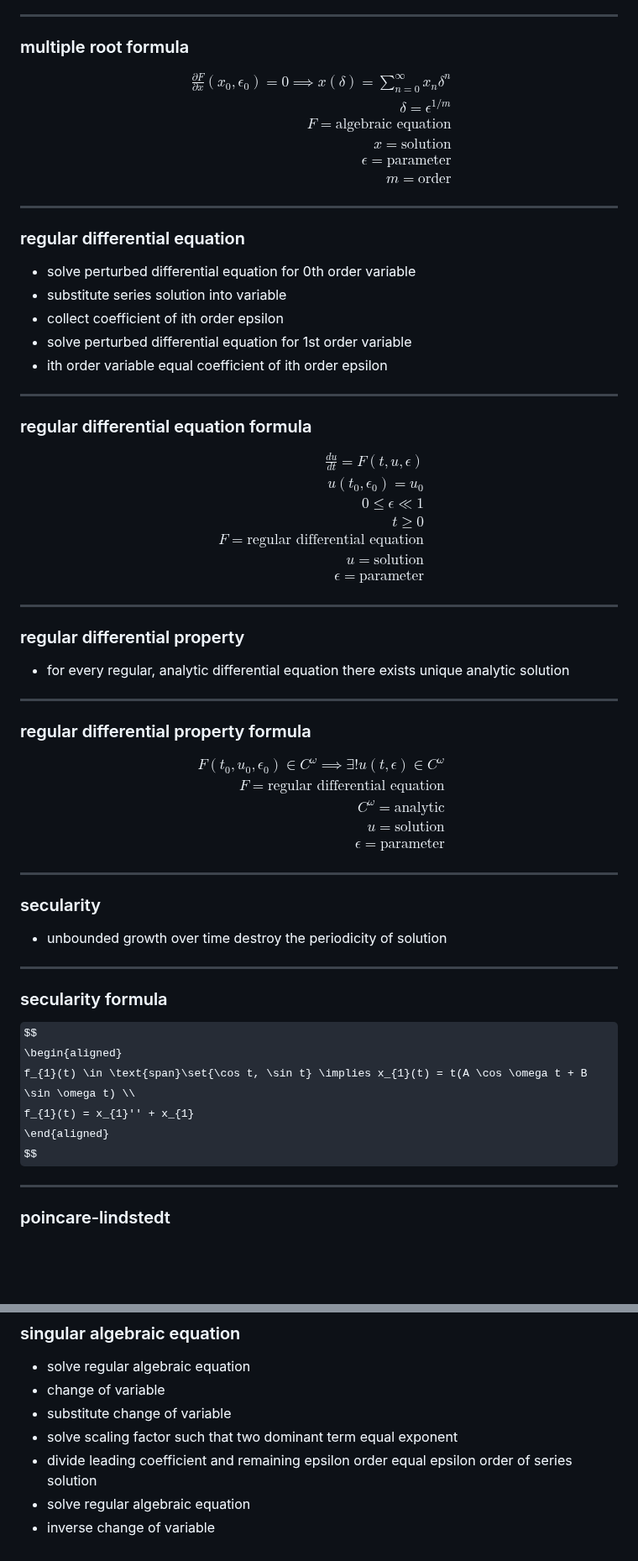
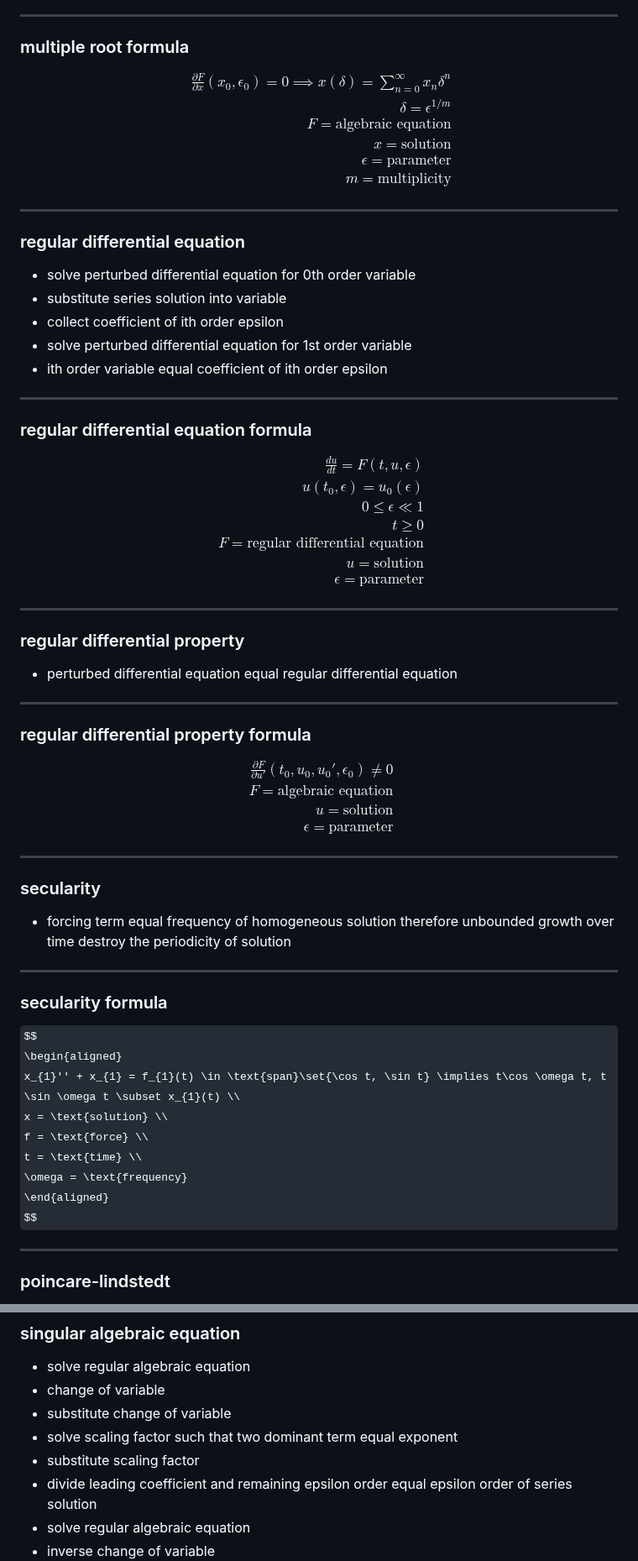
Before and after one commit to t0masGutierrez/notes, a Markdown page: 3 Mathematical Modeling/6 Perturbation Theory.md, 2 parts joined by grey strips. Shown at 84% size. Rendered like a GitHub page; some formulas as TeX source; blank space fills up the shorter version.

Commit message:
update notes

```diff
--- a/3 Mathematical Modeling/6 Perturbation Theory.md
+++ b/3 Mathematical Modeling/6 Perturbation Theory.md
@@ -227,7 +226,7 @@ $$
 F = \text{algebraic equation} \\
 x = \text{solution} \\
 \epsilon = \text{parameter}  \\
-m = \text{order}
+m = \text{multiplicity}
 \end{aligned}
 $$
 
@@ -243,7 +242,7 @@ $$
 $$
 \begin{aligned}
 \frac{du}{dt} = F(t, u, \epsilon) \\
-u(t_{0}, \epsilon_{0}) = u_{0} \\
+u(t_{0}, \epsilon) = u_{0}(\epsilon) \\
 0 \le \epsilon \ll 1 \\
 t\ge 0 \\
 F = \text{regular differential equation} \\
@@ -254,15 +253,14 @@ $$
 
 ---
 ### regular differential property
-- for every regular, analytic differential equation there exists unique analytic solution
+- perturbed differential equation equal regular differential equation
 
 ---
 ### regular differential property formula
 $$
 \begin{aligned}
-F(t_{0}, u_{0}, \epsilon_{0}) \in C^{\omega} \implies \exists! u(t, \epsilon) \in C^{\omega} \\
-F = \text{regular differential equation} \\
-C^{\omega} = \text{analytic} \\
+\frac{\partial F}{\partial u'}(t_{0}, u_{0}, u_{0}', \epsilon_{0}) \ne 0 \\
+F = \text{algebraic equation} \\
 u = \text{solution} \\
 \epsilon = \text{parameter}
 \end{aligned}
@@ -270,14 +268,17 @@ $$
 
 ---
 ### secularity
-- unbounded growth over time destroy the periodicity of solution
+- forcing term equal frequency of homogeneous solution therefore unbounded growth over time destroy the periodicity of solution
 
 ---
 ### secularity formula
 $$
 \begin{aligned}
-f_{1}(t) \in \text{span}\set{\cos t, \sin t} \implies x_{1}(t) = t(A \cos \omega t + B \sin \omega t) \\
-f_{1}(t) = x_{1}'' + x_{1}
+x_{1}'' + x_{1} = f_{1}(t) \in \text{span}\set{\cos t, \sin t} \implies t\cos \omega t, t \sin \omega t \subset x_{1}(t) \\
+x = \text{solution} \\
+f = \text{force} \\
+t = \text{time} \\
+\omega = \text{frequency}
 \end{aligned}
 $$
 
@@ -312,6 +313,7 @@ $$
 - change of variable
 - substitute change of variable
 - solve scaling factor such that two dominant term equal exponent
+- substitute scaling factor
 - divide leading coefficient and remaining epsilon order equal epsilon order of series solution
 - solve regular algebraic equation
 - inverse change of variable
```
Also changed, not shown: other parts of 3 Mathematical Modeling/6 Perturbation Theory.md (+2 -3 lines), 5 Linear Algebra/20 Kernel and Range.md (renamed from 5 Linear Algebra/20 Dimension Theory.md).
